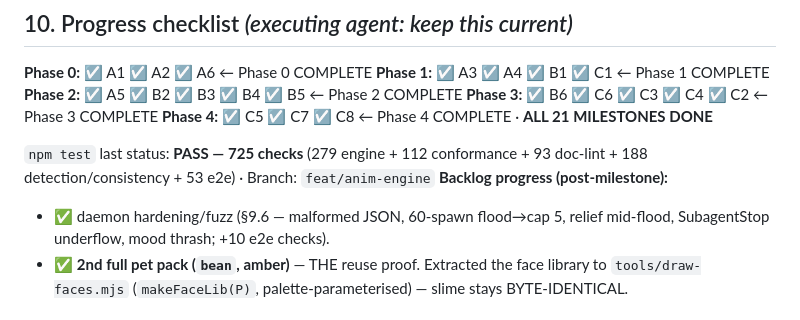
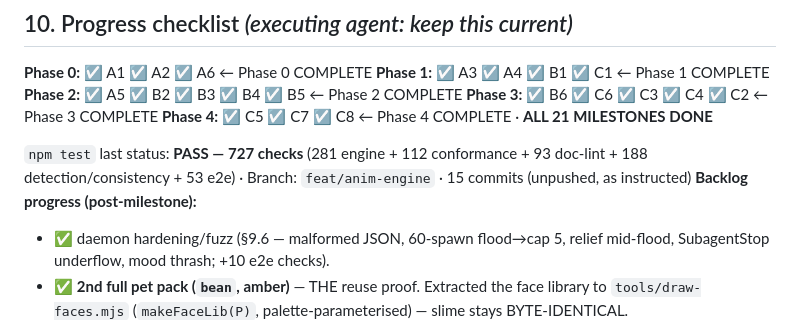
Before and after one commit to SaarShai/animayte, a Markdown page: plan_animayte.md, the part around the change. Drawn GitHub-style.

Commit message:
Sync plan §10 check count (727) after backlog work
Co-Authored-By: Claude Opus 4.8 <noreply@anthropic.com>

```diff
--- a/plan_animayte.md
+++ b/plan_animayte.md
@@ -409,7 +409,7 @@ on his screen, sound cuteness, personality "vibes." Queue these in §11 "For Saa
 **Phase 3:** ☑ B6 ☑ C6 ☑ C3 ☑ C4 ☑ C2  ← Phase 3 COMPLETE
 **Phase 4:** ☑ C5 ☑ C7 ☑ C8  ← Phase 4 COMPLETE · **ALL 21 MILESTONES DONE**
 
-`npm test` last status: **PASS — 725 checks** (279 engine + 112 conformance + 93 doc-lint + 188 detection/consistency + 53 e2e) · Branch: `feat/anim-engine`
+`npm test` last status: **PASS — 727 checks** (281 engine + 112 conformance + 93 doc-lint + 188 detection/consistency + 53 e2e) · Branch: `feat/anim-engine` · 15 commits (unpushed, as instructed)
 **Backlog progress (post-milestone):**
 - ✅ daemon hardening/fuzz (§9.6 — malformed JSON, 60-spawn flood→cap 5, relief mid-flood, SubagentStop underflow, mood thrash; +10 e2e checks).
 - ✅ **2nd full pet pack (`bean`, amber)** — THE reuse proof. Extracted the face library to
```
